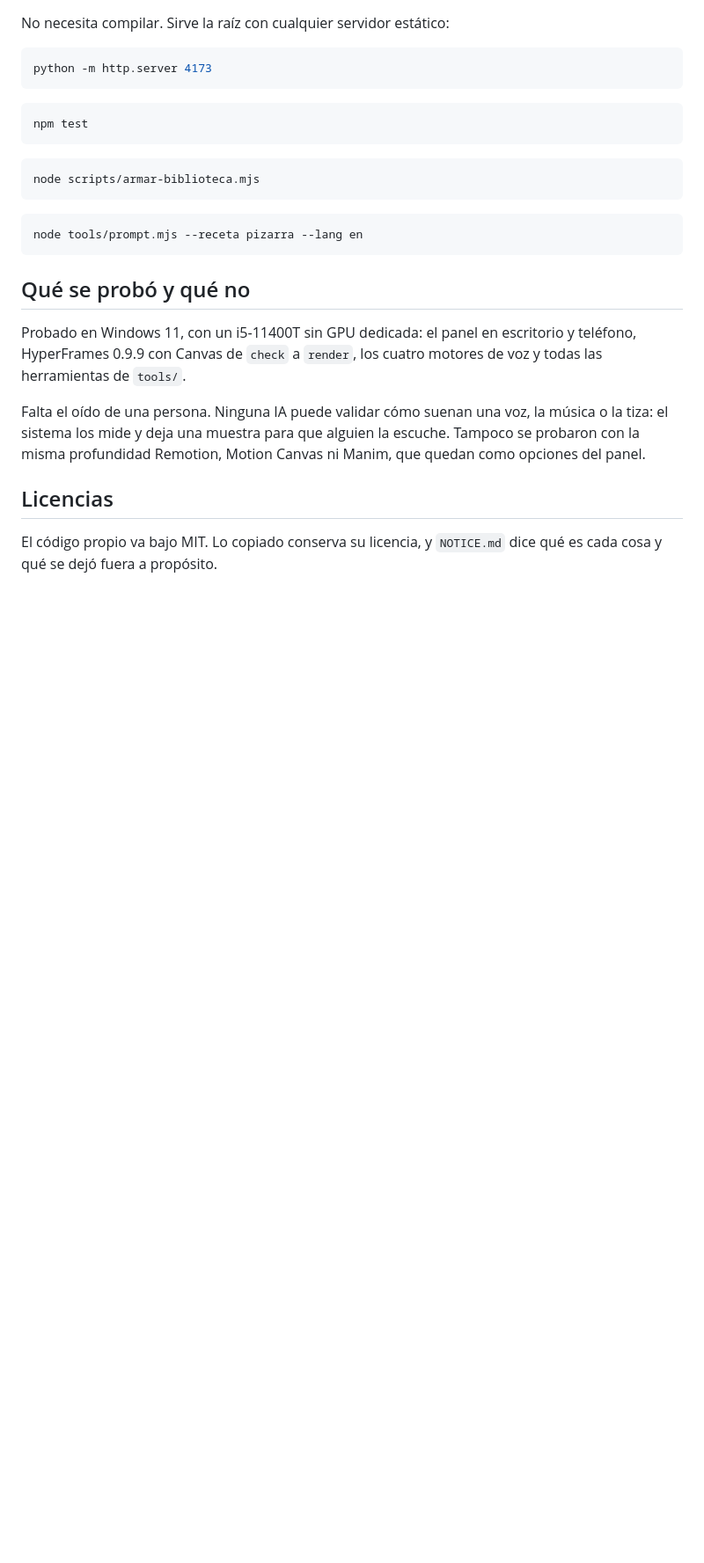
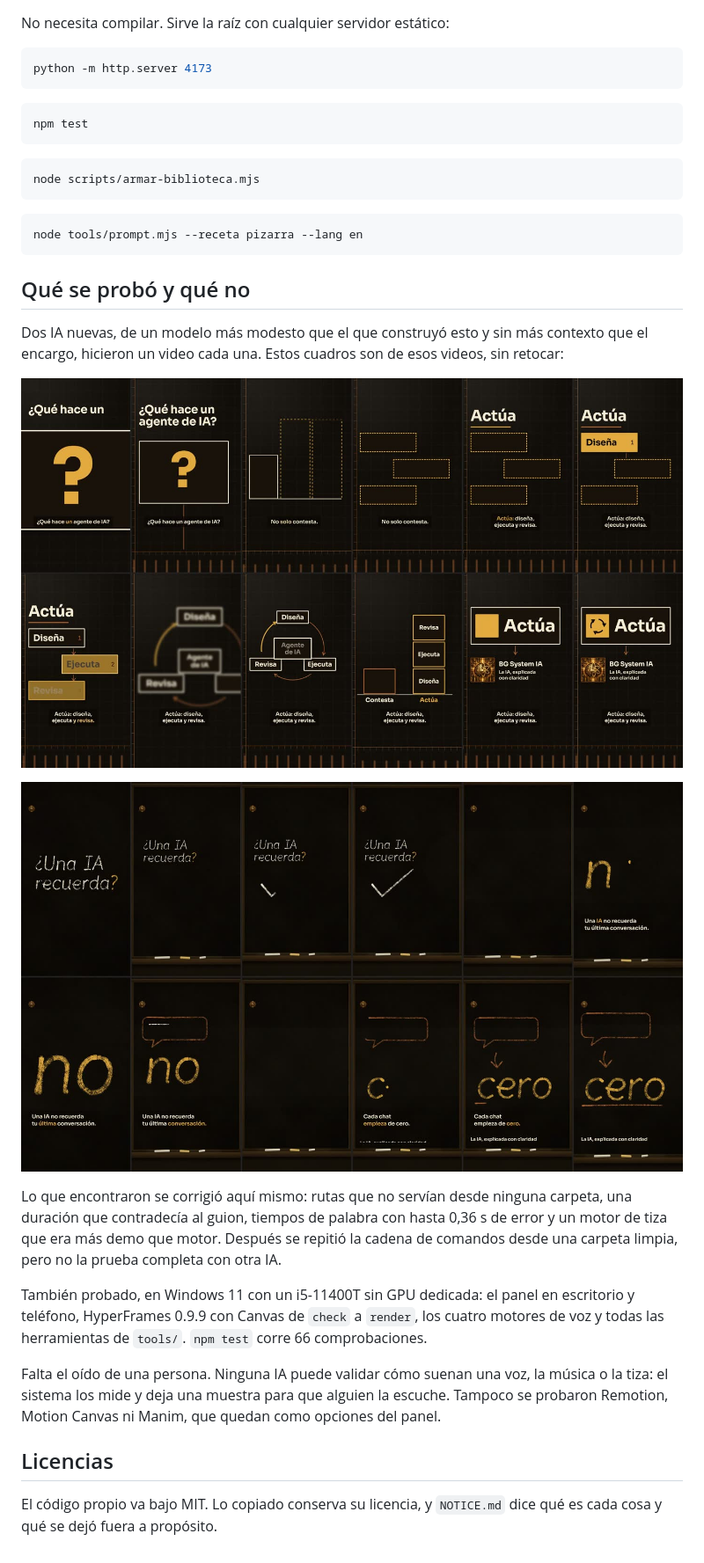
Before and after one commit to berhjoan/claqueta, a Markdown page: README.md, the part around the change. Shown at 88% size. GitHub-like rendering; pictures changed too: docs/muestra-infografia.jpg (added), docs/muestra-pizarra.jpg (added); blank space fills up the shorter version.

Commit message:
README: lo que se probó con IA nuevas, con cuadros reales
Co-Authored-By: Claude Opus 5.5 <noreply@anthropic.com>

```diff
--- a/README.md
+++ b/README.md
@@ -77,9 +77,17 @@ node tools/prompt.mjs --receta pizarra --lang en
 
 ## Qué se probó y qué no
 
-Probado en Windows 11, con un i5-11400T sin GPU dedicada: el panel en escritorio y teléfono, HyperFrames 0.9.9 con Canvas de `check` a `render`, los cuatro motores de voz y todas las herramientas de `tools/`.
+Dos IA nuevas, de un modelo más modesto que el que construyó esto y sin más contexto que el encargo, hicieron un video cada una. Estos cuadros son de esos videos, sin retocar:
 
-Falta el oído de una persona. Ninguna IA puede validar cómo suenan una voz, la música o la tiza: el sistema los mide y deja una muestra para que alguien la escuche. Tampoco se probaron con la misma profundidad Remotion, Motion Canvas ni Manim, que quedan como opciones del panel.
+![Infografía hecha solo con el encargo](docs/muestra-infografia.jpg)
+
+![Pizarra hecha solo con el encargo](docs/muestra-pizarra.jpg)
+
+Lo que encontraron se corrigió aquí mismo: rutas que no servían desde ninguna carpeta, una duración que contradecía al guion, tiempos de palabra con hasta 0,36 s de error y un motor de tiza que era más demo que motor. Después se repitió la cadena de comandos desde una carpeta limpia, pero no la prueba completa con otra IA.
+
+También probado, en Windows 11 con un i5-11400T sin GPU dedicada: el panel en escritorio y teléfono, HyperFrames 0.9.9 con Canvas de `check` a `render`, los cuatro motores de voz y todas las herramientas de `tools/`. `npm test` corre 66 comprobaciones.
+
+Falta el oído de una persona. Ninguna IA puede validar cómo suenan una voz, la música o la tiza: el sistema los mide y deja una muestra para que alguien la escuche. Tampoco se probaron Remotion, Motion Canvas ni Manim, que quedan como opciones del panel.
 
 ## Licencias
 
```
